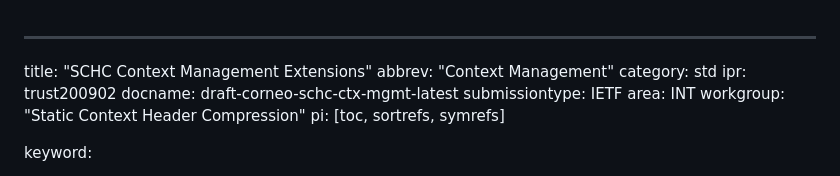
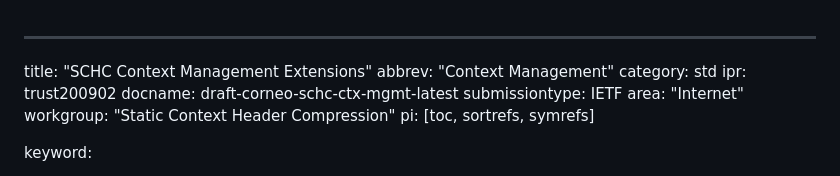
Before and after one commit to lorenzocorneo/draft-corneo-schc-ctx-mgmt, a Markdown page: draft-corneo-schc-ctx-mgmt.md, the part around one of its changes. GitHub-like rendering.

```diff
--- a/draft-corneo-schc-ctx-mgmt.md
+++ b/draft-corneo-schc-ctx-mgmt.md
@@ -5,7 +5,7 @@ category: std
 ipr: trust200902
 docname: draft-corneo-schc-ctx-mgmt-latest
 submissiontype: IETF
-area: INT
+area: "Internet"
 workgroup: "Static Context Header Compression"
 pi: [toc, sortrefs, symrefs]
 
```
Also changed, not shown: other parts of draft-corneo-schc-ctx-mgmt.md (+5 -7 lines).
